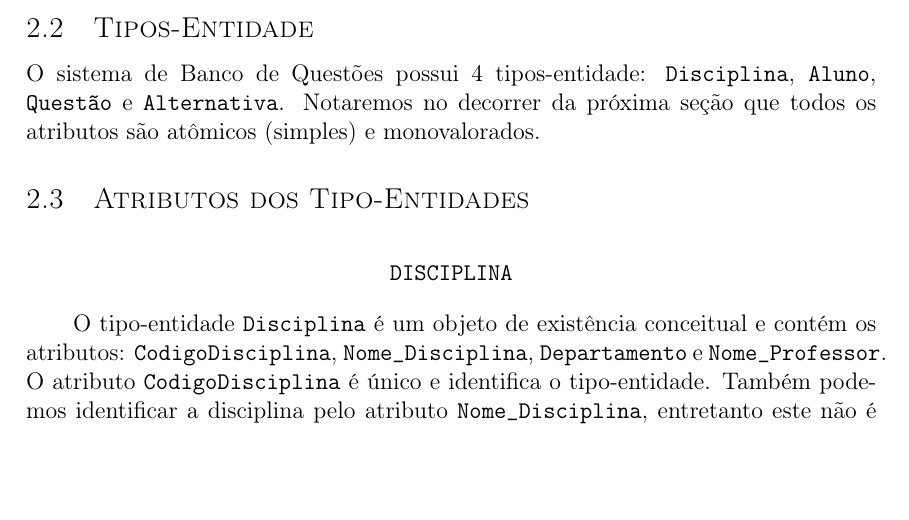
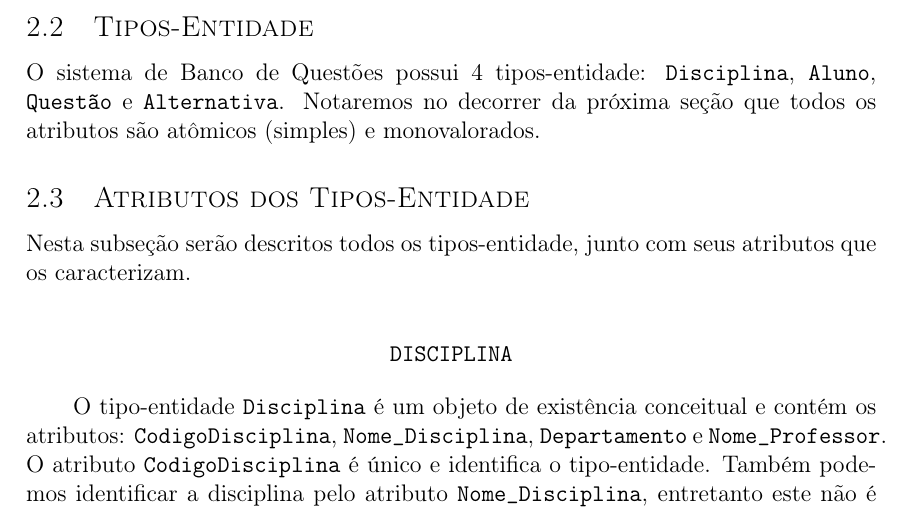
Before and after one commit to pietroz123/Banco-Questoes-BD, a LaTeX document (correcao_fase2.tex): part of page 3 of 16, cut so that both start at the same text, the shorter picture padded with empty space. Compiled offline with pdfLaTeX.

Commit message:
Descrição "Atributos dos Tipos-Entidade"

```diff
--- a/correcao_fase2.tex
+++ b/correcao_fase2.tex
@@ -69,7 +69,9 @@ O Modelo Entidade Relacionamento (MER) descreve, em forma de diagrama, toda a es
 
 O sistema de Banco de Questões possui 4 tipos-entidade: {\texttt{Disciplina}}, {\texttt{Aluno}}, {\texttt{Questão}} e {\texttt{Alternativa}}. Notaremos no decorrer da próxima seção que todos os atributos são atômicos (simples) e monovalorados.
 
-\subsection{Atributos dos Tipo-Entidades} \label{atributos_entidades}
+\subsection{Atributos dos Tipos-Entidade} \label{atributos_entidades}
+
+Nesta subseção serão descritos todos os tipos-entidade, junto com seus atributos que os caracterizam.
 
 \vspace{0.5cm}
 \begin{center}
```
